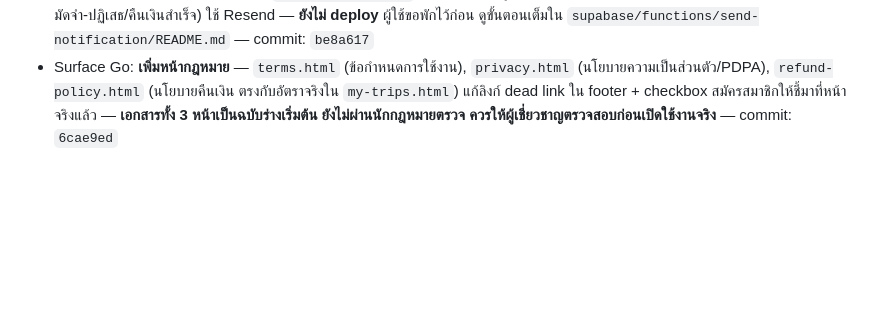
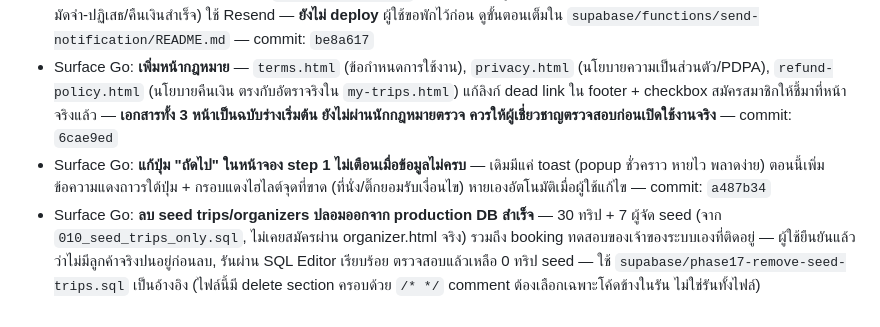
Before and after one commit to Pruchyc137/safesummit, a Markdown page: HANDOFF.md, the part around the change. Drawn GitHub-style; blank space fills up the shorter version.

Commit message:
Log booking step-1 validation fix + seed trip cleanup in HANDOFF.md

```diff
--- a/HANDOFF.md
+++ b/HANDOFF.md
@@ -62,3 +62,5 @@ Supabase: `wucrvtgpjqjxxqarzcpv` · Edge Function slug = `super-processor`
 - Surface Go: **แก้ปัญหา "คืนเงินแล้ว" ปลอม** — ก่อนหน้านี้ตอนลูกค้ายกเลิกทริป หน้า `my-trips.html` โชว์ว่า "คืนเงินแล้ว" ทันทีทั้งที่ไม่มีการโอนเงินจริงและไม่มีที่ไหนบันทึกให้ Admin เห็นเลย (เขียนแค่ `status:'cancelled'` ลง DB) ตอนนี้: (1) ลูกค้ายกเลิก → บันทึก `cancelled_at/cancel_reason/refund_pct/refund_amount/refund_status='pending'` ลง `bookings` จริง + ข้อความเปลี่ยนเป็น "ส่งคำขอยกเลิกแล้ว รอ Admin ดำเนินการ" ไม่ใช่ "คืนเงินแล้ว", (2) เพิ่มแผงใหม่ในหน้า Admin → การเงิน → "รอคืนเงินลูกค้า" ให้เห็นคิว + เบอร์โทร/LINE ลูกค้า + กดยืนยัน "โอนคืนแล้ว" ได้จริงหลังโอนเงินเสร็จ (action ใหม่ `list_pending_refunds`/`mark_refund_paid` ใน Edge Function) — deploy ครบแล้ว (phase16 SQL + redeploy Edge Function ผู้ใช้ยืนยัน) ใช้งานได้จริง — commit: `8dee5e2`
 - Surface Go: **เพิ่ม Edge Function `send-notification`** — ส่งอีเมลแจ้งลูกค้าอัตโนมัติผ่าน Database Webhook (จอง/ชำระเงินยืนยัน-มัดจำ-ปฏิเสธ/คืนเงินสำเร็จ) ใช้ Resend — **ยังไม่ deploy** ผู้ใช้ขอพักไว้ก่อน ดูขั้นตอนเต็มใน `supabase/functions/send-notification/README.md` — commit: `be8a617`
 - Surface Go: **เพิ่มหน้ากฎหมาย** — `terms.html` (ข้อกำหนดการใช้งาน), `privacy.html` (นโยบายความเป็นส่วนตัว/PDPA), `refund-policy.html` (นโยบายคืนเงิน ตรงกับอัตราจริงใน `my-trips.html`) แก้ลิงก์ dead link ใน footer + checkbox สมัครสมาชิกให้ชี้มาที่หน้าจริงแล้ว — **เอกสารทั้ง 3 หน้าเป็นฉบับร่างเริ่มต้น ยังไม่ผ่านนักกฎหมายตรวจ ควรให้ผู้เชี่ยวชาญตรวจสอบก่อนเปิดใช้งานจริง** — commit: `6cae9ed`
+- Surface Go: **แก้ปุ่ม "ถัดไป" ในหน้าจอง step 1 ไม่เตือนเมื่อข้อมูลไม่ครบ** — เดิมมีแค่ toast (popup ชั่วคราว หายไว พลาดง่าย) ตอนนี้เพิ่มข้อความแดงถาวรใต้ปุ่ม + กรอบแดงไฮไลต์จุดที่ขาด (ที่นั่ง/ติ๊กยอมรับเงื่อนไข) หายเองอัตโนมัติเมื่อผู้ใช้แก้ไข — commit: `a487b34`
+- Surface Go: **ลบ seed trips/organizers ปลอมออกจาก production DB สำเร็จ** — 30 ทริป + 7 ผู้จัด seed (จาก `010_seed_trips_only.sql`, ไม่เคยสมัครผ่าน organizer.html จริง) รวมถึง booking ทดสอบของเจ้าของระบบเองที่ติดอยู่ — ผู้ใช้ยืนยันแล้วว่าไม่มีลูกค้าจริงปนอยู่ก่อนลบ, รันผ่าน SQL Editor เรียบร้อย ตรวจสอบแล้วเหลือ 0 ทริป seed — ใช้ `supabase/phase17-remove-seed-trips.sql` เป็นอ้างอิง (ไฟล์นี้มี delete section ครอบด้วย `/* */` comment ต้องเลือกเฉพาะโค้ดข้างในรัน ไม่ใช่รันทั้งไฟล์)
```
